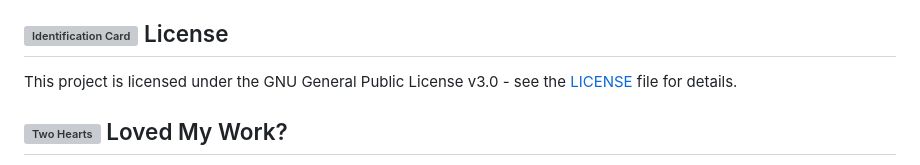
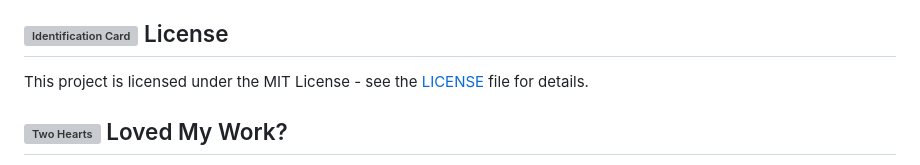
Before and after one commit to mandeeps04-art/AniIPFinder, a Markdown page: README.md, the part around the change. Rendered like a GitHub page; grey boxes are pictures that could not be loaded.

```diff
--- a/README.md
+++ b/README.md
@@ -55,7 +55,7 @@ git clone https://github.com/Shineii86/AniIPFinder.git
 - Google Fonts for typography
 
 ## <img src="https://raw.githubusercontent.com/Shineii86/AniEmojis/main/Objects/Identification%20Card.webp" alt="Identification Card" width="25" height="25" /> License
-This project is licensed under the GNU General Public License v3.0 - see the [LICENSE](LICENSE) file for details.
+This project is licensed under the MIT License - see the [LICENSE](LICENSE) file for details.
 
 ## <img src="https://raw.githubusercontent.com/Shineii86/Emojis/main/Symbols/Two%20Hearts.webp" alt="Two Hearts" width="30" height="30" /> Loved My Work?
 
```
